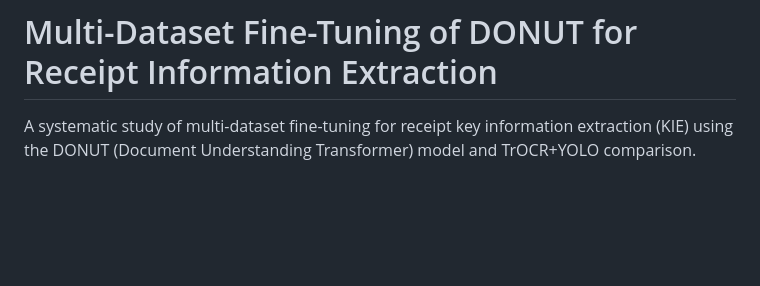
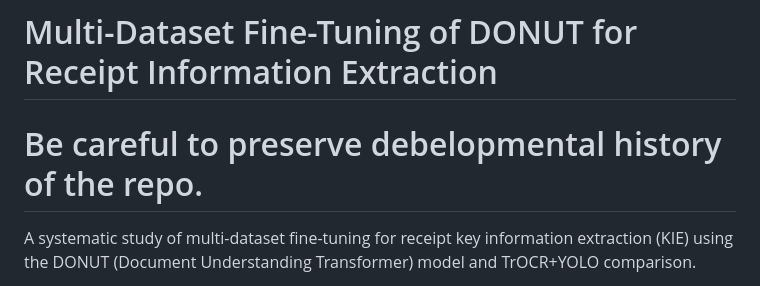
Before and after one commit to aiparallel0/kaggle, a Markdown page: README.md, the part around the change. Rendered like a GitHub page; blank space fills up the shorter version.

Commit message:
Update README to include note on developmental history
Added a note to preserve developmental history.

```diff
--- a/README.md
+++ b/README.md
@@ -1,5 +1,5 @@
 # Multi-Dataset Fine-Tuning of DONUT for Receipt Information Extraction
-
+# Be careful to preserve debelopmental history of the repo.
 A systematic study of multi-dataset fine-tuning for receipt key information extraction (KIE) using the DONUT (Document Understanding Transformer) model and TrOCR+YOLO comparison.
 
 **Status:** ✅ **Stable & Complete** (2026-03-18)
```
